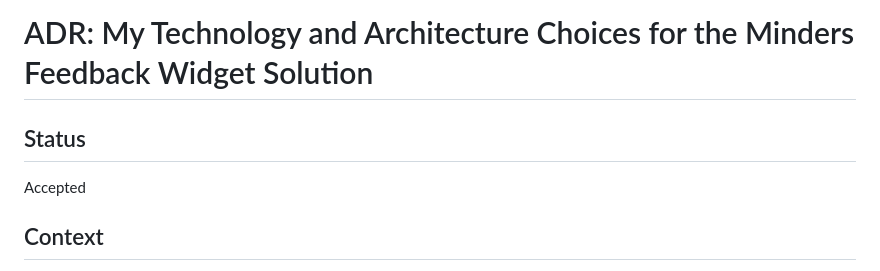
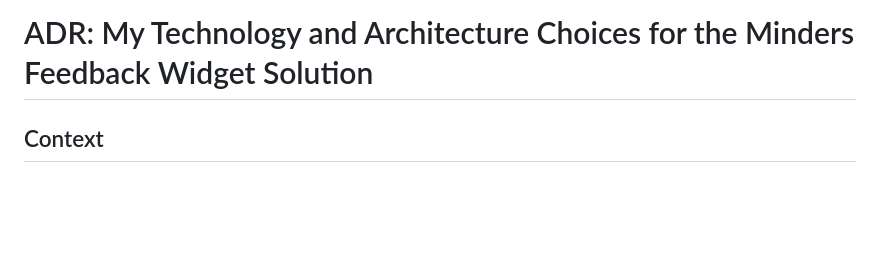
Before and after one commit to SashaBerkowsky/minders-demo, a Markdown page: docs/adr.md, the part around the change. Drawn GitHub-style; blank space fills up the shorter version.

Commit message:
remove status

```diff
--- a/docs/adr.md
+++ b/docs/adr.md
@@ -1,7 +1,4 @@
 # ADR: My Technology and Architecture Choices for the Minders Feedback Widget Solution
-
-## Status
-Accepted
 
 ## Context
 As the developer, I built a full-stack feedback collection system: a browser SDK widget and a Node.js API. The challenge required end-to-end functionality, developer experience, security, maintainability, and hexagonal architecture. I prioritized simplicity, type safety, and ease of testing while ensuring reliable data flow from widget to backend.
```
